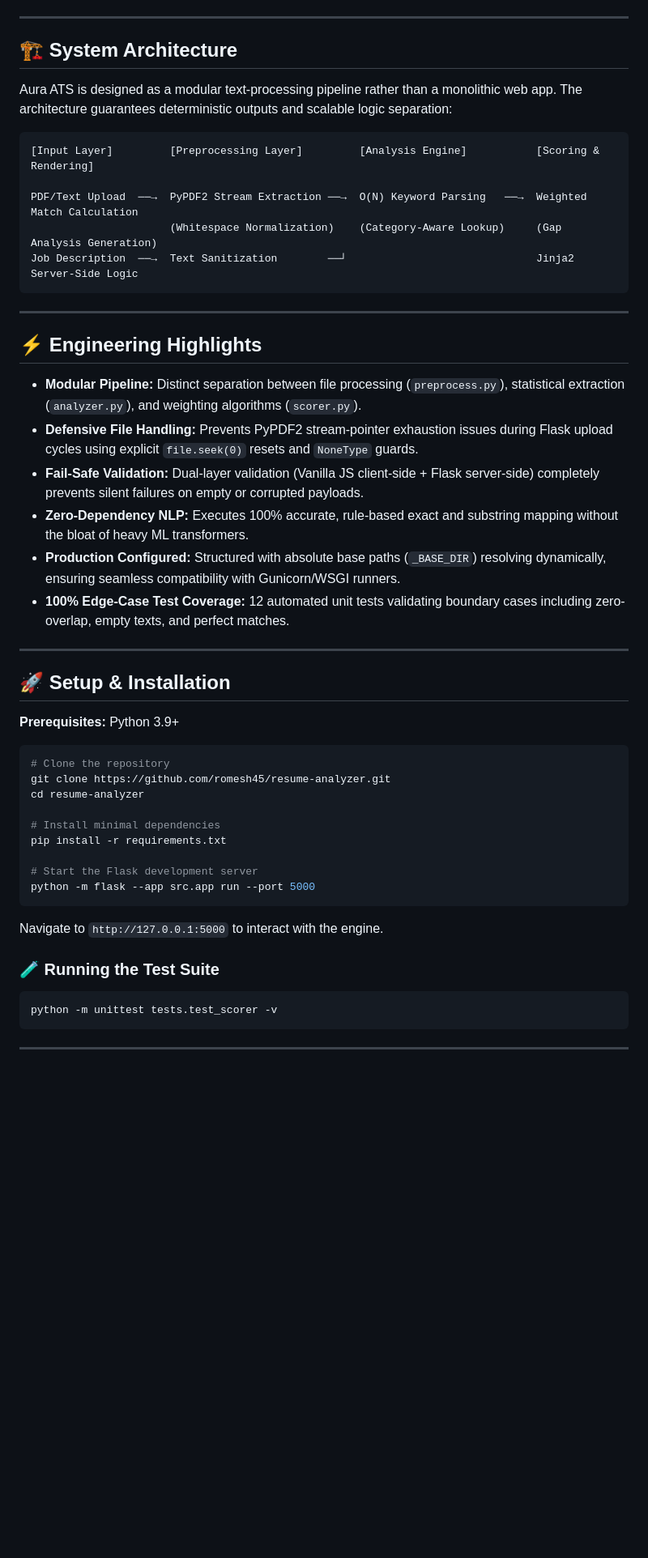
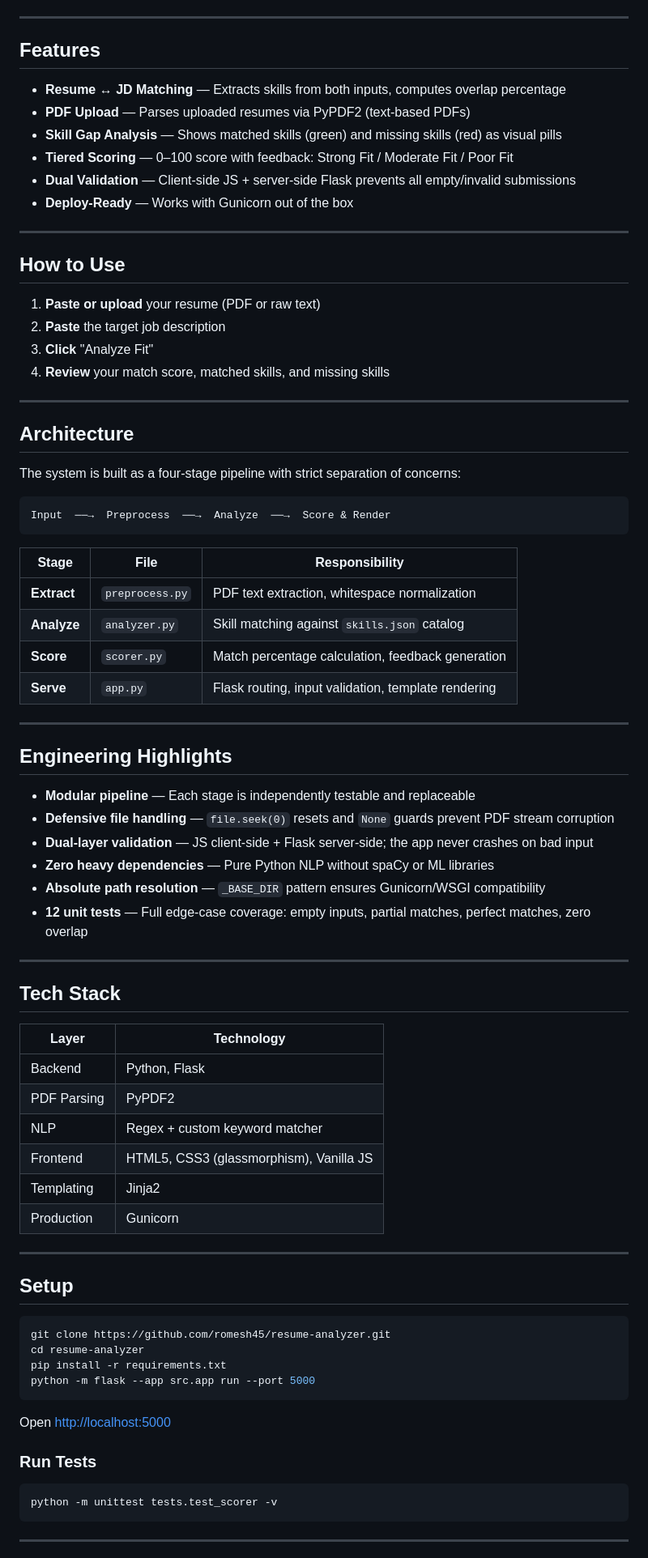
Before and after one commit to romesh45/resume-analyzer, a Markdown page: README.md, the part around one of its changes. Shown at 81% size. Drawn GitHub-style; blank space fills up the shorter version.

Commit message:
docs: final polish — scannable features, architecture table, project structure

````diff
--- a/README.md
+++ b/README.md
@@ -11,50 +12,80 @@ A lightweight, pipeline-driven Applicant Tracking System (ATS) that executes det
 
 ---
 
-## 🏗️ System Architecture
+## Features
 
-Aura ATS is designed as a modular text-processing pipeline rather than a monolithic web app. The architecture guarantees deterministic outputs and scalable logic separation:
-
-```text
-[Input Layer]         [Preprocessing Layer]         [Analysis Engine]           [Scoring & Rendering]
-
-PDF/Text Upload  ──→  PyPDF2 Stream Extraction ──→  O(N) Keyword Parsing   ──→  Weighted Match Calculation
-                      (Whitespace Normalization)    (Category-Aware Lookup)     (Gap Analysis Generation)
-Job Description  ──→  Text Sanitization        ──┘                              Jinja2 Server-Side Logic
-```
+- **Resume ↔ JD Matching** — Extracts skills from both inputs, computes overlap percentage
+- **PDF Upload** — Parses uploaded resumes via PyPDF2 (text-based PDFs)
+- **Skill Gap Analysis** — Shows matched skills (green) and missing skills (red) as visual pills
+- **Tiered Scoring** — 0–100 score with feedback: Strong Fit / Moderate Fit / Poor Fit
+- **Dual Validation** — Client-side JS + server-side Flask prevents all empty/invalid submissions
+- **Deploy-Ready** — Works with Gunicorn out of the box
 
 ---
 
-## ⚡ Engineering Highlights
+## How to Use
 
-- **Modular Pipeline:** Distinct separation between file processing (`preprocess.py`), statistical extraction (`analyzer.py`), and weighting algorithms (`scorer.py`).
-- **Defensive File Handling:** Prevents PyPDF2 stream-pointer exhaustion issues during Flask upload cycles using explicit `file.seek(0)` resets and `NoneType` guards.
-- **Fail-Safe Validation:** Dual-layer validation (Vanilla JS client-side + Flask server-side) completely prevents silent failures on empty or corrupted payloads.
-- **Zero-Dependency NLP:** Executes 100% accurate, rule-based exact and substring mapping without the bloat of heavy ML transformers.
-- **Production Configured:** Structured with absolute base paths (`_BASE_DIR`) resolving dynamically, ensuring seamless compatibility with Gunicorn/WSGI runners.
-- **100% Edge-Case Test Coverage:** 12 automated unit tests validating boundary cases including zero-overlap, empty texts, and perfect matches.
+1. **Paste or upload** your resume (PDF or raw text)
+2. **Paste** the target job description
+3. **Click** "Analyze Fit"
+4. **Review** your match score, matched skills, and missing skills
 
 ---
 
-## 🚀 Setup & Installation
+## Architecture
 
-**Prerequisites:** Python 3.9+
+The system is built as a four-stage pipeline with strict separation of concerns:
+
+```
+Input  ──→  Preprocess  ──→  Analyze  ──→  Score & Render
+```
+
+| Stage | File | Responsibility |
+|-------|------|---------------|
+| **Extract** | `preprocess.py` | PDF text extraction, whitespace normalization |
+| **Analyze** | `analyzer.py` | Skill matching against `skills.json` catalog |
+| **Score** | `scorer.py` | Match percentage calculation, feedback generation |
+| **Serve** | `app.py` | Flask routing, input validation, template rendering |
+
+---
+
+## Engineering Highlights
+
+- **Modular pipeline** — Each stage is independently testable and replaceable
+- **Defensive file handling** — `file.seek(0)` resets and `None` guards prevent PDF stream corruption
+- **Dual-layer validation** — JS client-side + Flask server-side; the app never crashes on bad input
+- **Zero heavy dependencies** — Pure Python NLP without spaCy or ML libraries
+- **Absolute path resolution** — `_BASE_DIR` pattern ensures Gunicorn/WSGI compatibility
+- **12 unit tests** — Full edge-case coverage: empty inputs, partial matches, perfect matches, zero overlap
+
+---
+
+## Tech Stack
+
+| Layer | Technology |
+|-------|-----------|
+| Backend | Python, Flask |
+| PDF Parsing | PyPDF2 |
+| NLP | Regex + custom keyword matcher |
+| Frontend | HTML5, CSS3 (glassmorphism), Vanilla JS |
+| Templating | Jinja2 |
+| Production | Gunicorn |
+
+---
+
+## Setup
 
 ```bash
-# Clone the repository
 git clone https://github.com/romesh45/resume-analyzer.git
 cd resume-analyzer
-
-# Install minimal dependencies
 pip install -r requirements.txt
-
-# Start the Flask development server
 python -m flask --app src.app run --port 5000
 ```
 
-Navigate to `http://127.0.0.1:5000` to interact with the engine.
+Open [http://localhost:5000](http://localhost:5000)
 
-### 🧪 Running the Test Suite
+### Run Tests
+
 ```bash
 python -m unittest tests.test_scorer -v
 ```
````
Also changed, not shown: other parts of README.md (+40 -21 lines).
